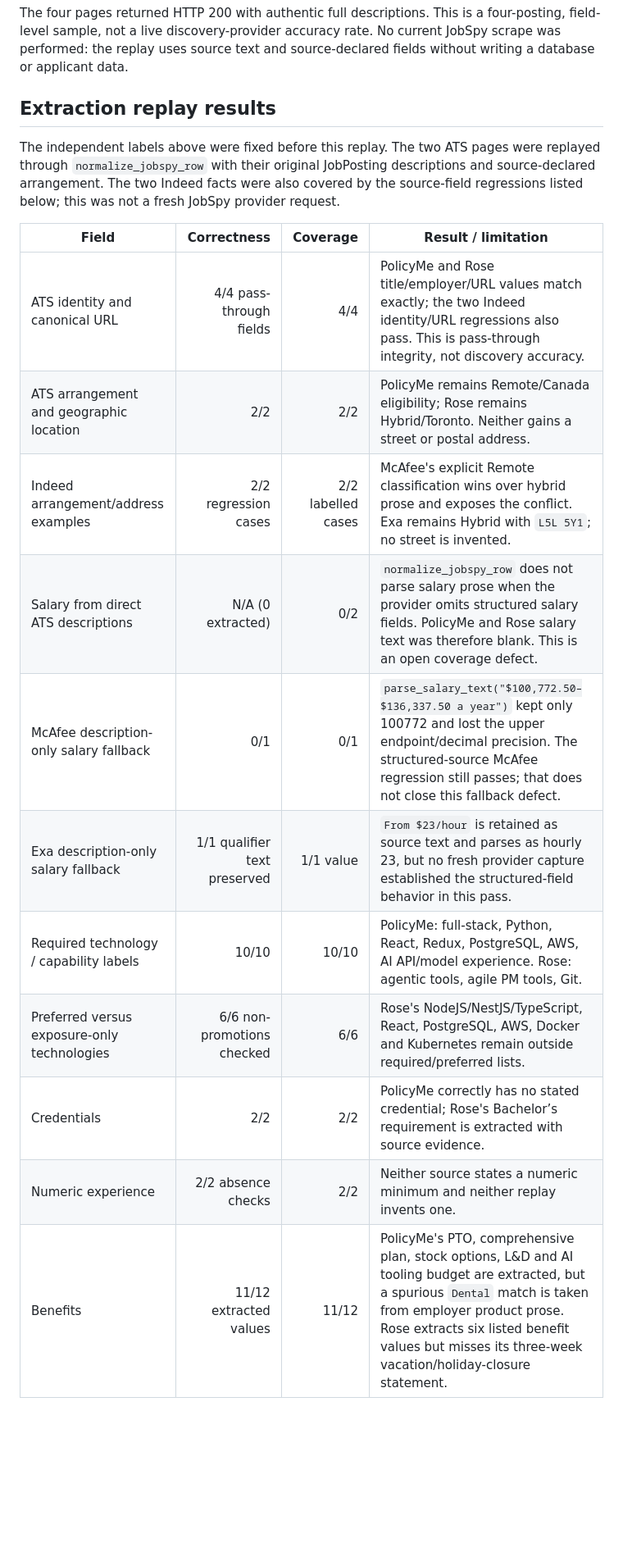
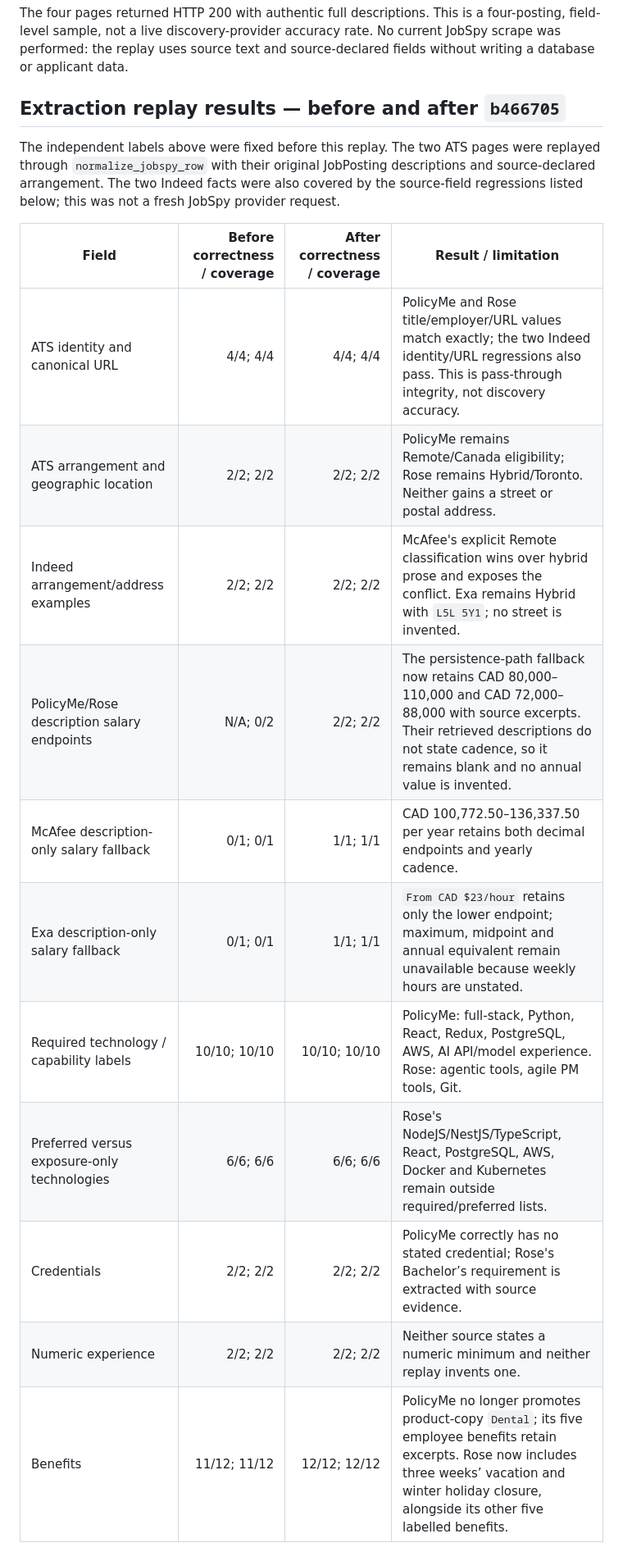
Before and after one commit to ter-ry/Job-tracker, a Markdown page: audit/final-release-acceptance-2026-11-13.md, the part around one of its changes. Shown at 82% size. GitHub-like rendering; blank space fills up the shorter version.

Commit message:
Record salary and benefits acceptance evidence

```diff
--- a/audit/final-release-acceptance-2026-11-13.md
+++ b/audit/final-release-acceptance-2026-11-13.md
@@ -51,7 +52,7 @@ four-posting, field-level sample, not a live discovery-provider accuracy rate.
 No current JobSpy scrape was performed: the replay uses source text and
 source-declared fields without writing a database or applicant data.
 
-## Extraction replay results
+## Extraction replay results — before and after `b466705`
 
 The independent labels above were fixed before this replay. The two ATS pages
 were replayed through `normalize_jobspy_row` with their original JobPosting
@@ -59,18 +60,18 @@ descriptions and source-declared arrangement. The two Indeed facts were also
 covered by the source-field regressions listed below; this was not a fresh
 JobSpy provider request.
 
-| Field | Correctness | Coverage | Result / limitation |
+| Field | Before correctness / coverage | After correctness / coverage | Result / limitation |
 | --- | ---: | ---: | --- |
-| ATS identity and canonical URL | 4/4 pass-through fields | 4/4 | PolicyMe and Rose title/employer/URL values match exactly; the two Indeed identity/URL regressions also pass. This is pass-through integrity, not discovery accuracy. |
-| ATS arrangement and geographic location | 2/2 | 2/2 | PolicyMe remains Remote/Canada eligibility; Rose remains Hybrid/Toronto. Neither gains a street or postal address. |
-| Indeed arrangement/address examples | 2/2 regression cases | 2/2 labelled cases | McAfee's explicit Remote classification wins over hybrid prose and exposes the conflict. Exa remains Hybrid with `L5L 5Y1`; no street is invented. |
-| Salary from direct ATS descriptions | N/A (0 extracted) | 0/2 | `normalize_jobspy_row` does not parse salary prose when the provider omits structured salary fields. PolicyMe and Rose salary text was therefore blank. This is an open coverage defect. |
-| McAfee description-only salary fallback | 0/1 | 0/1 | `parse_salary_text("$100,772.50–$136,337.50 a year")` kept only 100772 and lost the upper endpoint/decimal precision. The structured-source McAfee regression still passes; that does not close this fallback defect. |
-| Exa description-only salary fallback | 1/1 qualifier text preserved | 1/1 value | `From $23/hour` is retained as source text and parses as hourly 23, but no fresh provider capture established the structured-field behavior in this pass. |
-| Required technology / capability labels | 10/10 | 10/10 | PolicyMe: full-stack, Python, React, Redux, PostgreSQL, AWS, AI API/model experience. Rose: agentic tools, agile PM tools, Git. |
-| Preferred versus exposure-only technologies | 6/6 non-promotions checked | 6/6 | Rose's NodeJS/NestJS/TypeScript, React, PostgreSQL, AWS, Docker and Kubernetes remain outside required/preferred lists. |
-| Credentials | 2/2 | 2/2 | PolicyMe correctly has no stated credential; Rose's Bachelor’s requirement is extracted with source evidence. |
-| Numeric experience | 2/2 absence checks | 2/2 | Neither source states a numeric minimum and neither replay invents one. |
-| Benefits | 11/12 extracted values | 11/12 | PolicyMe's PTO, comprehensive plan, stock options, L&D and AI tooling budget are extracted, but a spurious `Dental` match is taken from employer product prose. Rose extracts six listed benefit values but misses its three-week vacation/holiday-closure statement. |
+| ATS identity and canonical URL | 4/4; 4/4 | 4/4; 4/4 | PolicyMe and Rose title/employer/URL values match exactly; the two Indeed identity/URL regressions also pass. This is pass-through integrity, not discovery accuracy. |
+| ATS arrangement and geographic location | 2/2; 2/2 | 2/2; 2/2 | PolicyMe remains Remote/Canada eligibility; Rose remains Hybrid/Toronto. Neither gains a street or postal address. |
+| Indeed arrangement/address examples | 2/2; 2/2 | 2/2; 2/2 | McAfee's explicit Remote classification wins over hybrid prose and exposes the conflict. Exa remains Hybrid with `L5L 5Y1`; no street is invented. |
+| PolicyMe/Rose description salary endpoints | N/A; 0/2 | 2/2; 2/2 | The persistence-path fallback now retains CAD 80,000–110,000 and CAD 72,000–88,000 with source excerpts. Their retrieved descriptions do not state cadence, so it remains blank and no annual value is invented. |
+| McAfee description-only salary fallback | 0/1; 0/1 | 1/1; 1/1 | CAD 100,772.50–136,337.50 per year retains both decimal endpoints and yearly cadence. |
+| Exa description-only salary fallback | 0/1; 0/1 | 1/1; 1/1 | `From CAD $23/hour` retains only the lower endpoint; maximum, midpoint and annual equivalent remain unavailable because weekly hours are unstated. |
+| Required technology / capability labels | 10/10; 10/10 | 10/10; 10/10 | PolicyMe: full-stack, Python, React, Redux, PostgreSQL, AWS, AI API/model experience. Rose: agentic tools, agile PM tools, Git. |
+| Preferred versus exposure-only technologies | 6/6; 6/6 | 6/6; 6/6 | Rose's NodeJS/NestJS/TypeScript, React, PostgreSQL, AWS, Docker and Kubernetes remain outside required/preferred lists. |
+| Credentials | 2/2; 2/2 | 2/2; 2/2 | PolicyMe correctly has no stated credential; Rose's Bachelor’s requirement is extracted with source evidence. |
+| Numeric experience | 2/2; 2/2 | 2/2; 2/2 | Neither source states a numeric minimum and neither replay invents one. |
+| Benefits | 11/12; 11/12 | 12/12; 12/12 | PolicyMe no longer promotes product-copy `Dental`; its five employee benefits retain excerpts. Rose now includes three weeks’ vacation and winter holiday closure, alongside its other five labelled benefits. |
 
 Correctness and coverage are intentionally separate: missing source values are
```
Also changed, not shown: other parts of audit/final-release-acceptance-2026-11-13.md (+13 -9 lines).
